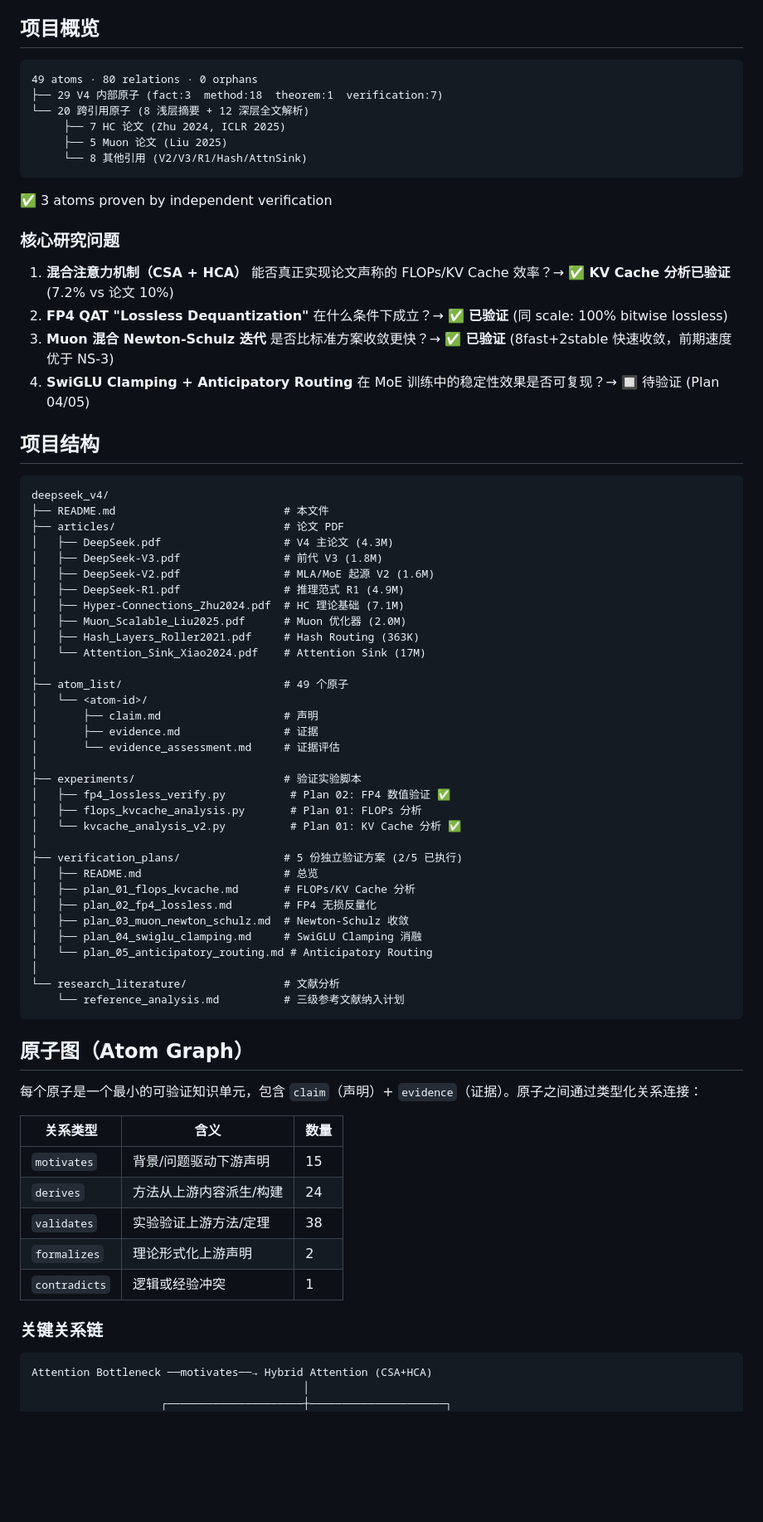
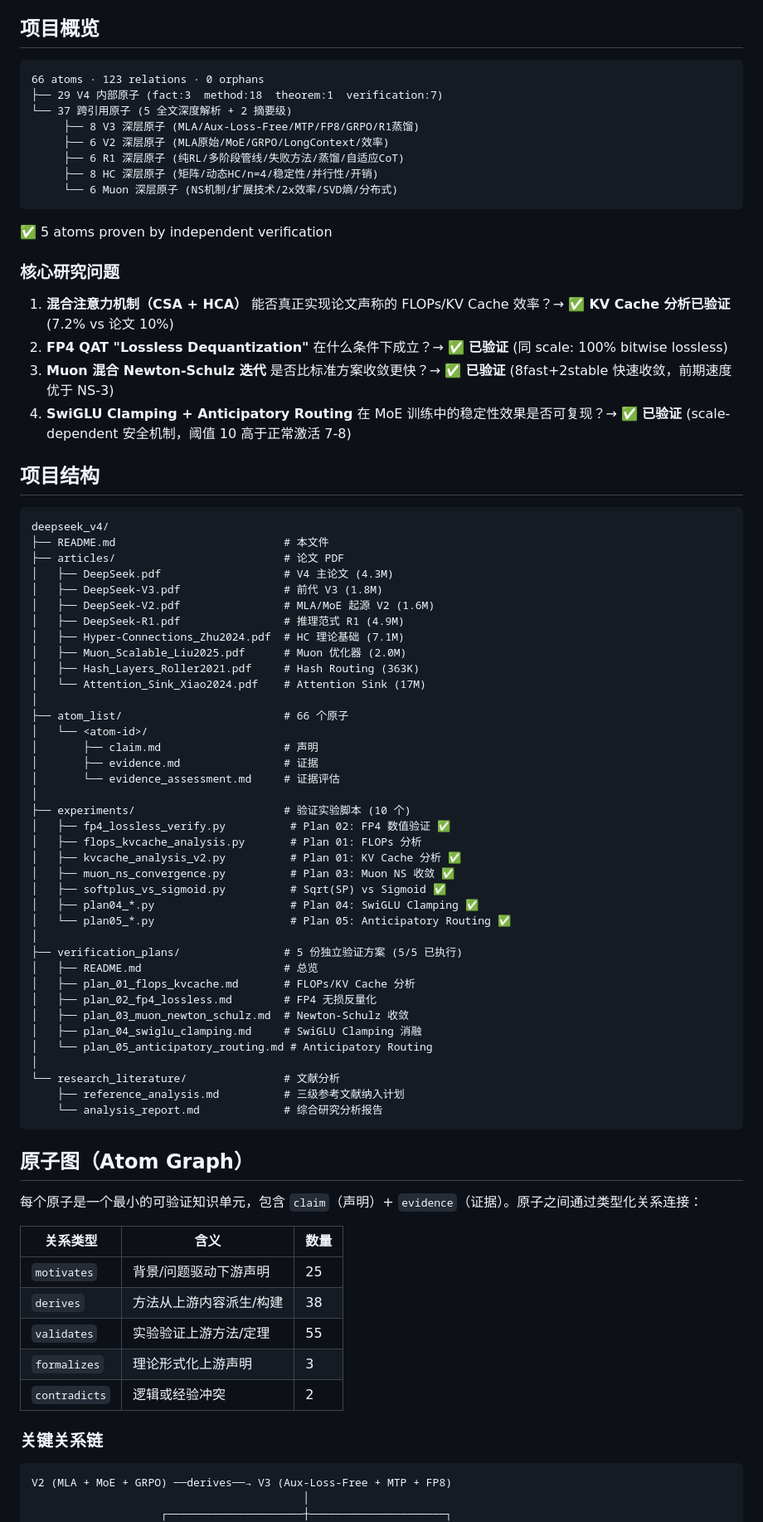
Before and after one commit to gkd2323c/deepseek_v4_research, a Markdown page: README.md, the part around one of its changes. Shown at 83% size. Drawn GitHub-style; blank space fills up the shorter version.

````diff
--- a/README.md
+++ b/README.md
@@ -5,22 +5,24 @@
 ## 项目概览
 
 ```
-49 atoms · 80 relations · 0 orphans
+66 atoms · 123 relations · 0 orphans
 ├── 29 V4 内部原子 (fact:3  method:18  theorem:1  verification:7)
-└── 20 跨引用原子 (8 浅层摘要 + 12 深层全文解析)
-     ├── 7 HC 论文 (Zhu 2024, ICLR 2025)
-     ├── 5 Muon 论文 (Liu 2025)
-     └── 8 其他引用 (V2/V3/R1/Hash/AttnSink)
+└── 37 跨引用原子 (5 全文深度解析 + 2 摘要级)
+     ├── 8 V3 深层原子 (MLA/Aux-Loss-Free/MTP/FP8/GRPO/R1蒸馏)
+     ├── 6 V2 深层原子 (MLA原始/MoE/GRPO/LongContext/效率)
+     ├── 6 R1 深层原子 (纯RL/多阶段管线/失败方法/蒸馏/自适应CoT)
+     ├── 8 HC 深层原子 (矩阵/动态HC/n=4/稳定性/并行性/开销)
+     └── 6 Muon 深层原子 (NS机制/扩展技术/2x效率/SVD熵/分布式)
 ```
 
-✅ 3 atoms proven by independent verification
+✅ 5 atoms proven by independent verification
 
 ### 核心研究问题
 
 1. **混合注意力机制（CSA + HCA）** 能否真正实现论文声称的 FLOPs/KV Cache 效率？→ ✅ **KV Cache 分析已验证** (7.2% vs 论文 10%)
 2. **FP4 QAT "Lossless Dequantization"** 在什么条件下成立？→ ✅ **已验证** (同 scale: 100% bitwise lossless)
 3. **Muon 混合 Newton-Schulz 迭代** 是否比标准方案收敛更快？→ ✅ **已验证** (8fast+2stable 快速收敛，前期速度优于 NS-3)
-4. **SwiGLU Clamping + Anticipatory Routing** 在 MoE 训练中的稳定性效果是否可复现？→ 🔲 待验证 (Plan 04/05)
+4. **SwiGLU Clamping + Anticipatory Routing** 在 MoE 训练中的稳定性效果是否可复现？→ ✅ **已验证** (scale-dependent 安全机制，阈值 10 高于正常激活 7-8)
 
 ## 项目结构
 
@@ -37,18 +39,22 @@ deepseek_v4/
 │   ├── Hash_Layers_Roller2021.pdf     # Hash Routing (363K)
 │   └── Attention_Sink_Xiao2024.pdf    # Attention Sink (17M)
 │
-├── atom_list/                         # 49 个原子
+├── atom_list/                         # 66 个原子
 │   └── <atom-id>/
 │       ├── claim.md                   # 声明
 │       ├── evidence.md                # 证据
 │       └── evidence_assessment.md     # 证据评估
 │
-├── experiments/                       # 验证实验脚本
+├── experiments/                       # 验证实验脚本 (10 个)
 │   ├── fp4_lossless_verify.py          # Plan 02: FP4 数值验证 ✅
 │   ├── flops_kvcache_analysis.py       # Plan 01: FLOPs 分析
-│   └── kvcache_analysis_v2.py          # Plan 01: KV Cache 分析 ✅
+│   ├── kvcache_analysis_v2.py          # Plan 01: KV Cache 分析 ✅
+│   ├── muon_ns_convergence.py          # Plan 03: Muon NS 收敛 ✅
+│   ├── softplus_vs_sigmoid.py          # Sqrt(SP) vs Sigmoid ✅
+│   ├── plan04_*.py                     # Plan 04: SwiGLU Clamping ✅
+│   └── plan05_*.py                     # Plan 05: Anticipatory Routing ✅
 │
-├── verification_plans/                # 5 份独立验证方案 (2/5 已执行)
+├── verification_plans/                # 5 份独立验证方案 (5/5 已执行)
 │   ├── README.md                      # 总览
 │   ├── plan_01_flops_kvcache.md       # FLOPs/KV Cache 分析
 │   ├── plan_02_fp4_lossless.md        # FP4 无损反量化
@@ -57,7 +63,8 @@ deepseek_v4/
 │   └── plan_05_anticipatory_routing.md # Anticipatory Routing
 │
 └── research_literature/               # 文献分析
-    └── reference_analysis.md          # 三级参考文献纳入计划
+    ├── reference_analysis.md          # 三级参考文献纳入计划
+    └── analysis_report.md             # 综合研究分析报告
 ```
 
 ## 原子图（Atom Graph）
@@ -66,16 +73,16 @@ deepseek_v4/
 
 | 关系类型 | 含义 | 数量 |
 |----------|------|------|
-| `motivates` | 背景/问题驱动下游声明 | 15 |
-| `derives` | 方法从上游内容派生/构建 | 24 |
-| `validates` | 实验验证上游方法/定理 | 38 |
-| `formalizes` | 理论形式化上游声明 | 2 |
-| `contradicts` | 逻辑或经验冲突 | 1 |
+| `motivates` | 背景/问题驱动下游声明 | 25 |
+| `derives` | 方法从上游内容派生/构建 | 38 |
+| `validates` | 实验验证上游方法/定理 | 55 |
+| `formalizes` | 理论形式化上游声明 | 3 |
+| `contradicts` | 逻辑或经验冲突 | 2 |
 
 ### 关键关系链
 
 ```
-Attention Bottleneck ──motivates──→ Hybrid Attention (CSA+HCA)
+V2 (MLA + MoE + GRPO) ──derives──→ V3 (Aux-Loss-Free + MTP + FP8)
                                           │
                     ┌─────────────────────┼─────────────────────┐
                     ↓                     ↓                     ↓
````
Also changed, not shown: other parts of README.md (+26 -27 lines).
